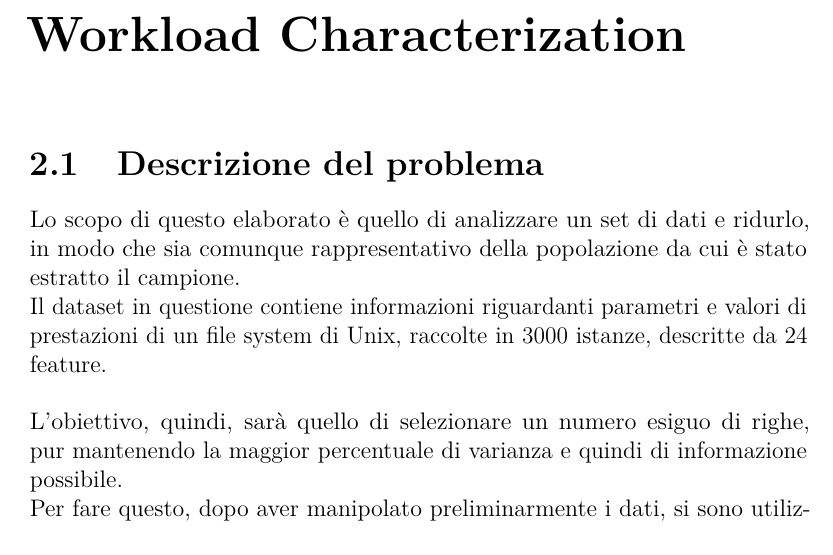
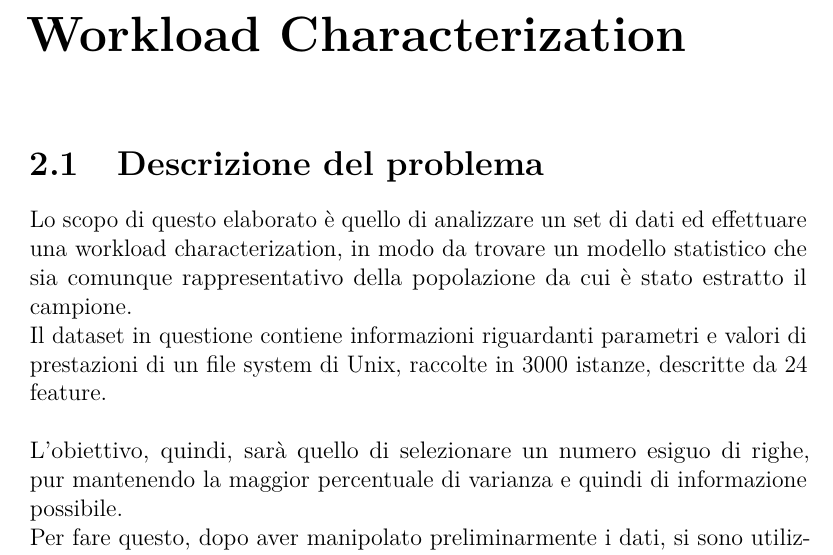
Before and after one commit to mikele700/ImpiantiDiElaborazione, a LaTeX document (Tesina/ProgettoIE.tex, which reads Tesina/TeX_files/PCAClustering.tex): part of page 10 of 62, cut so that both start at the same text. Compiled offline with pdfLaTeX.

Commit message:
update tesina

```diff
--- a/Tesina/TeX_files/PCAClustering.tex
+++ b/Tesina/TeX_files/PCAClustering.tex
@@ -1,7 +1,7 @@
 \chapter{Workload Characterization}
 
 \section{Descrizione del problema}
-Lo scopo di questo elaborato è quello di analizzare un set di dati e ridurlo, in modo che sia comunque rappresentativo della popolazione da cui è stato estratto il campione.\\
+Lo scopo di questo elaborato è quello di analizzare un set di dati ed effettuare una workload characterization, in modo da trovare un modello statistico che sia comunque rappresentativo della popolazione da cui è stato estratto il campione.\\
 Il dataset in questione contiene informazioni riguardanti parametri e valori di prestazioni di un file system di Unix, raccolte in 3000 istanze, descritte da 24 feature.\\\\
 L'obiettivo, quindi, sarà quello di selezionare un numero esiguo di righe, pur mantenendo la maggior percentuale di varianza e quindi di informazione possibile.\\
 Per fare questo, dopo aver manipolato preliminarmente i dati, si sono utilizzate due tecniche: la \textbf{PCA} e il \textbf{Clustering}. Come software invece sono stati utilizzati JMP e Matlab.\\\\
```
Also changed, not shown: Tesina/ProgettoIE.pdf, 3 other files.
